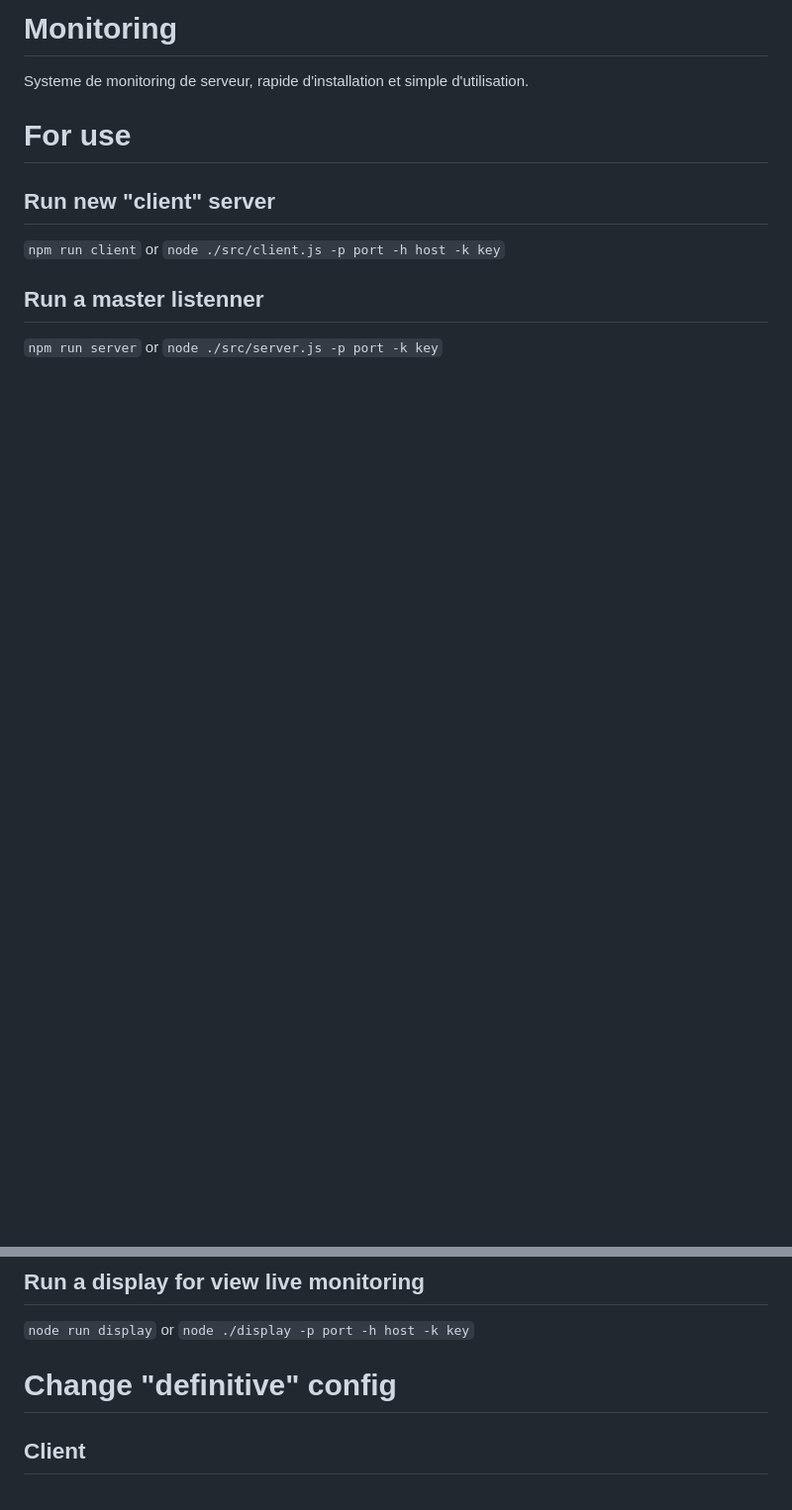
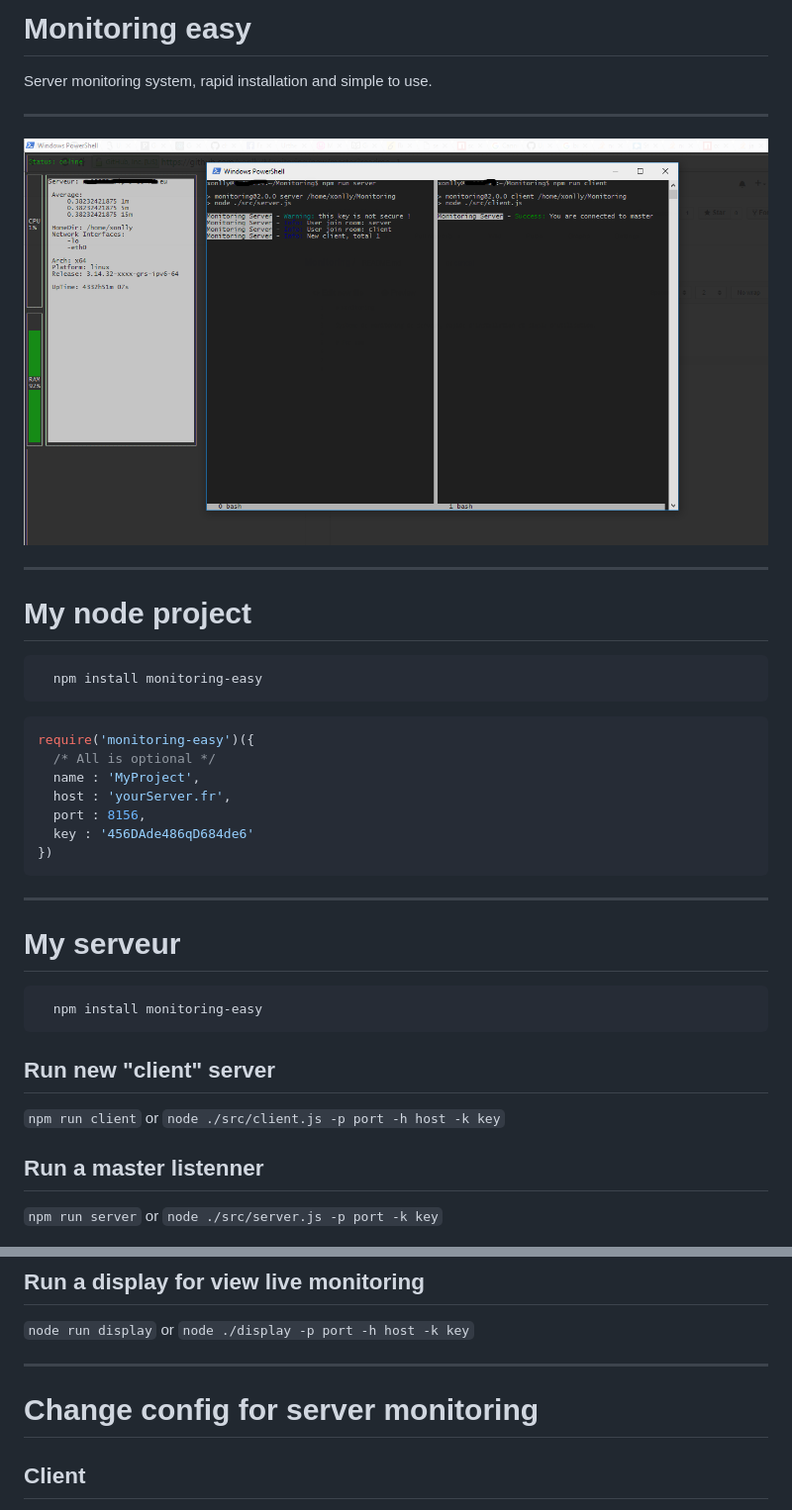
Before and after one commit to xonlly/Monitoring, a Markdown page: README.md, 2 parts joined by grey strips. Shown: that part at 99% size. GitHub-like rendering; pictures changed too: img/exemple.png (added); blank space fills up the shorter version.

Commit message:
Edit README for npm

````diff
--- a/README.md
+++ b/README.md
@@ -1,8 +1,36 @@
-# Monitoring
+# Monitoring easy
 
-Systeme de monitoring de serveur, rapide d'installation et simple d'utilisation.
+Server monitoring system, rapid installation and simple to use.
 
-# For use
+___
+
+![Monitoring exemple](img/exemple.png)
+
+___
+
+# My node project
+
+```bash
+  npm install monitoring-easy
+```
+
+```javascript
+require('monitoring-easy')({
+  /* All is optional */
+  name : 'MyProject',
+  host : 'yourServer.fr',
+  port : 8156,
+  key : '456DAde486qD684de6'
+})
+```
+
+___
+
+# My serveur
+
+```bash
+  npm install monitoring-easy
+```
 
 ## Run new "client" server
 
@@ -16,7 +44,9 @@ Systeme de monitoring de serveur, rapide d'installation et simple d'utilisation.
 
 `node run display` or `node ./display -p port -h host -k key`
 
-# Change "definitive" config
+___
+
+# Change config for server monitoring
 
 ## Client
 
````
Also changed, not shown: other parts of README.md (+2 -1 lines), 1 other file.
